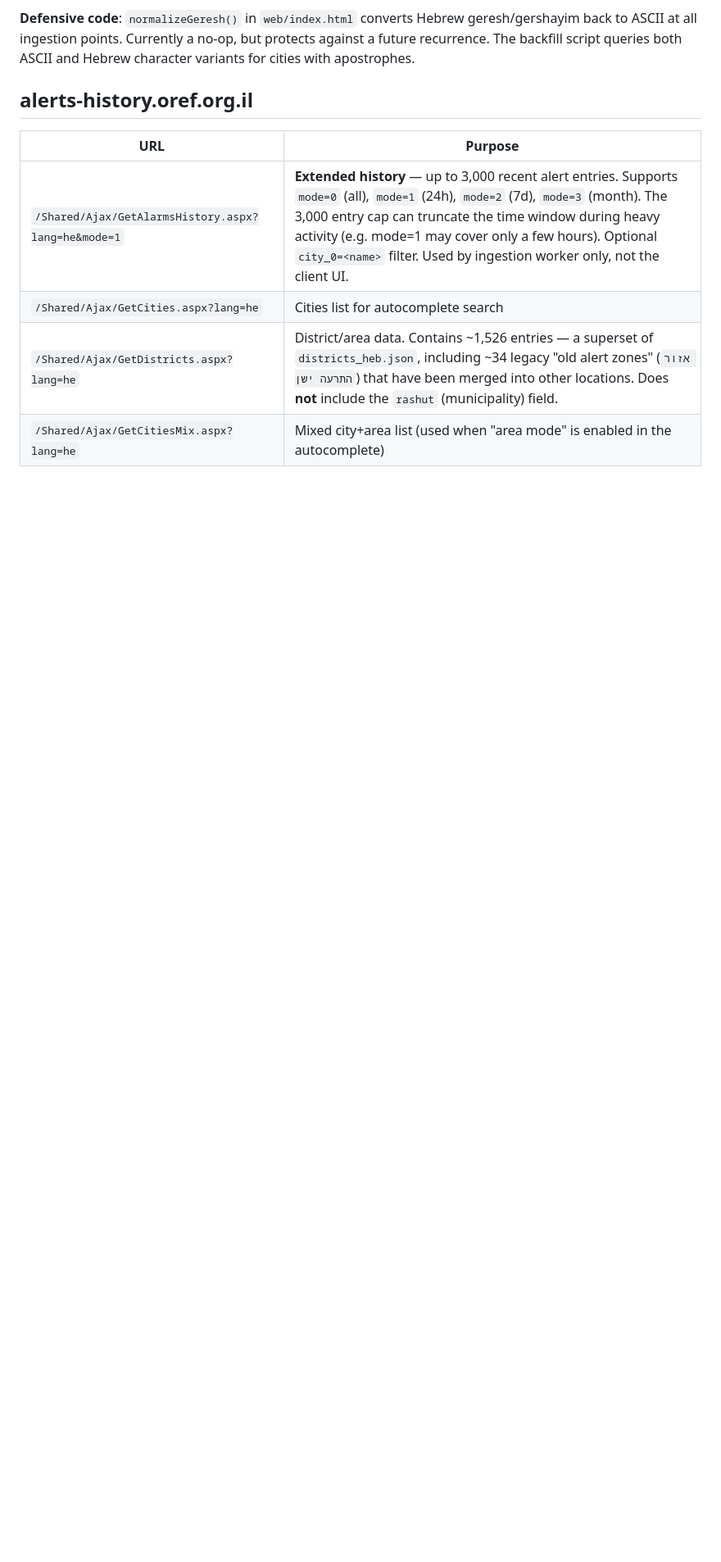
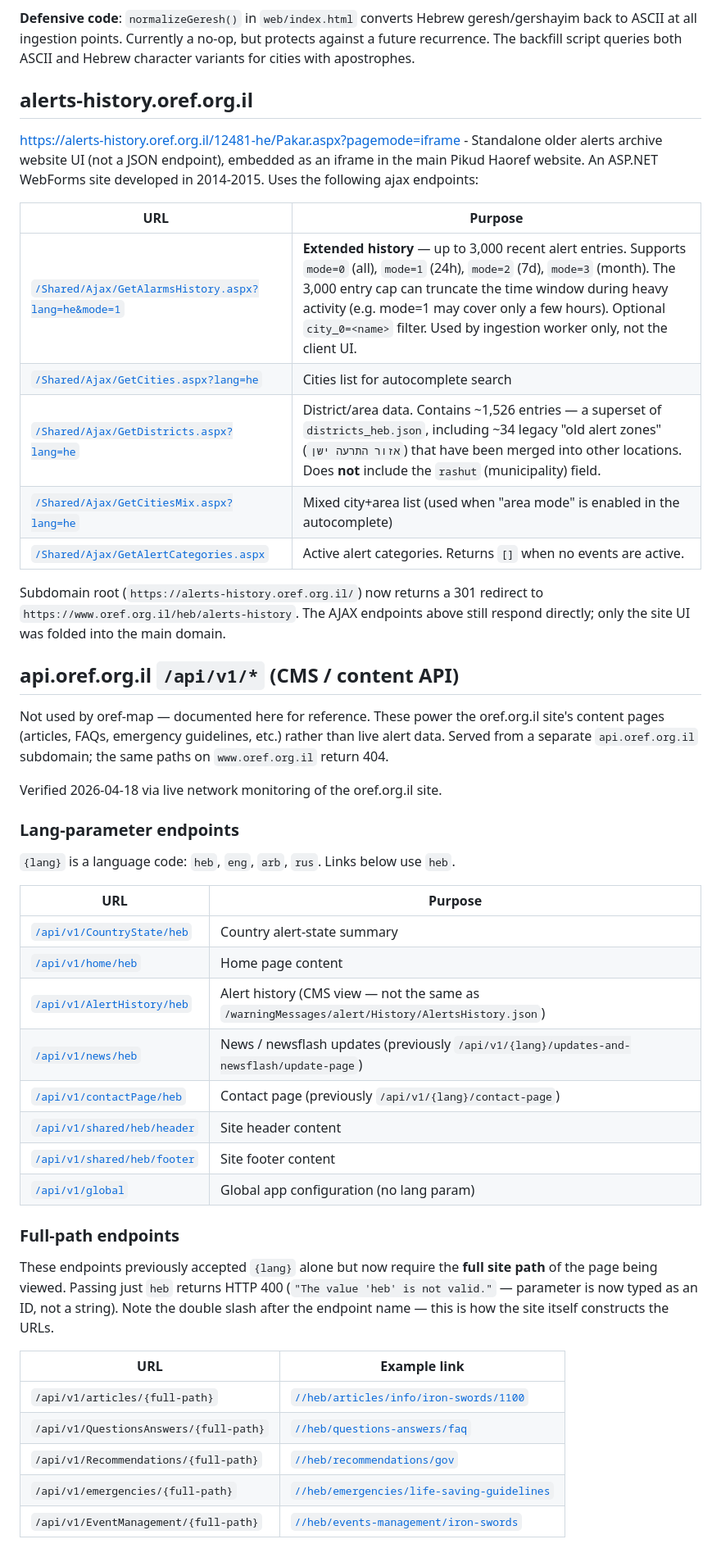
Before and after one commit to o29mxuhta/claude-test, a Markdown page: docs/oref-sources.md, the part around one of its changes. Shown at 82% size. GitHub-like rendering; blank space fills up the shorter version.

Commit message:
Update oref-sources.mdSync with upstream oref-map + renovate README: prediction mode, sources doc, uv.lock, domain fixes

```diff
--- a/docs/oref-sources.md
+++ b/docs/oref-sources.md
@@ -31,9 +32,47 @@ In late March 2026, the oref API briefly switched to Hebrew typographic characte
 
 ## alerts-history.oref.org.il
 
+https://alerts-history.oref.org.il/12481-he/Pakar.aspx?pagemode=iframe - Standalone older alerts archive website UI (not a JSON endpoint), embedded as an iframe in the main Pikud Haoref website. An ASP.NET WebForms site developed in 2014-2015. Uses the following ajax endpoints:
+
 | URL | Purpose |
 |---|---|
-| `/Shared/Ajax/GetAlarmsHistory.aspx?lang=he&mode=1` | **Extended history** — up to 3,000 recent alert entries. Supports `mode=0` (all), `mode=1` (24h), `mode=2` (7d), `mode=3` (month). The 3,000 entry cap can truncate the time window during heavy activity (e.g. mode=1 may cover only a few hours). Optional `city_0=<name>` filter. Used by ingestion worker only, not the client UI. |
-| `/Shared/Ajax/GetCities.aspx?lang=he` | Cities list for autocomplete search |
-| `/Shared/Ajax/GetDistricts.aspx?lang=he` | District/area data. Contains ~1,526 entries — a superset of `districts_heb.json`, including ~34 legacy "old alert zones" (`אזור התרעה ישן`) that have been merged into other locations. Does **not** include the `rashut` (municipality) field. |
-| `/Shared/Ajax/GetCitiesMix.aspx?lang=he` | Mixed city+area list (used when "area mode" is enabled in the autocomplete) |
+| [`/Shared/Ajax/GetAlarmsHistory.aspx?lang=he&mode=1`](https://alerts-history.oref.org.il/Shared/Ajax/GetAlarmsHistory.aspx?lang=he&mode=1) | **Extended history** — up to 3,000 recent alert entries. Supports `mode=0` (all), `mode=1` (24h), `mode=2` (7d), `mode=3` (month). The 3,000 entry cap can truncate the time window during heavy activity (e.g. mode=1 may cover only a few hours). Optional `city_0=<name>` filter. Used by ingestion worker only, not the client UI. |
+| [`/Shared/Ajax/GetCities.aspx?lang=he`](https://alerts-history.oref.org.il/Shared/Ajax/GetCities.aspx?lang=he) | Cities list for autocomplete search |
+| [`/Shared/Ajax/GetDistricts.aspx?lang=he`](https://alerts-history.oref.org.il/Shared/Ajax/GetDistricts.aspx?lang=he) | District/area data. Contains ~1,526 entries — a superset of `districts_heb.json`, including ~34 legacy "old alert zones" (`אזור התרעה ישן`) that have been merged into other locations. Does **not** include the `rashut` (municipality) field. |
+| [`/Shared/Ajax/GetCitiesMix.aspx?lang=he`](https://alerts-history.oref.org.il/Shared/Ajax/GetCitiesMix.aspx?lang=he) | Mixed city+area list (used when "area mode" is enabled in the autocomplete) |
+| [`/Shared/Ajax/GetAlertCategories.aspx`](https://alerts-history.oref.org.il/Shared/Ajax/GetAlertCategories.aspx) | Active alert categories. Returns `[]` when no events are active. |
+
+Subdomain root (`https://alerts-history.oref.org.il/`) now returns a 301 redirect to `https://www.oref.org.il/heb/alerts-history`. The AJAX endpoints above still respond directly; only the site UI was folded into the main domain.
+
+## api.oref.org.il `/api/v1/*` (CMS / content API)
+
+Not used by oref-map — documented here for reference. These power the oref.org.il site's content pages (articles, FAQs, emergency guidelines, etc.) rather than live alert data. Served from a separate `api.oref.org.il` subdomain; the same paths on `www.oref.org.il` return 404.
+
+Verified 2026-04-18 via live network monitoring of the oref.org.il site.
+
+### Lang-parameter endpoints
+
+`{lang}` is a language code: `heb`, `eng`, `arb`, `rus`. Links below use `heb`.
+
+| URL | Purpose |
+|---|---|
+| [`/api/v1/CountryState/heb`](https://api.oref.org.il/api/v1/CountryState/heb) | Country alert-state summary |
+| [`/api/v1/home/heb`](https://api.oref.org.il/api/v1/home/heb) | Home page content |
+| [`/api/v1/AlertHistory/heb`](https://api.oref.org.il/api/v1/AlertHistory/heb) | Alert history (CMS view — not the same as `/warningMessages/alert/History/AlertsHistory.json`) |
+| [`/api/v1/news/heb`](https://api.oref.org.il/api/v1/news/heb) | News / newsflash updates (previously `/api/v1/{lang}/updates-and-newsflash/update-page`) |
+| [`/api/v1/contactPage/heb`](https://api.oref.org.il/api/v1/contactPage/heb) | Contact page (previously `/api/v1/{lang}/contact-page`) |
+| [`/api/v1/shared/heb/header`](https://api.oref.org.il/api/v1/shared/heb/header) | Site header content |
+| [`/api/v1/shared/heb/footer`](https://api.oref.org.il/api/v1/shared/heb/footer) | Site footer content |
+| [`/api/v1/global`](https://api.oref.org.il/api/v1/global) | Global app configuration (no lang param) |
+
+### Full-path endpoints
+
+These endpoints previously accepted `{lang}` alone but now require the **full site path** of the page being viewed. Passing just `heb` returns HTTP 400 (`"The value 'heb' is not valid."` — parameter is now typed as an ID, not a string). Note the double slash after the endpoint name — this is how the site itself constructs the URLs.
+
+| URL | Example link |
+|---|---|
+| `/api/v1/articles/{full-path}` | [`//heb/articles/info/iron-swords/1100`](https://api.oref.org.il/api/v1/articles//heb/articles/info/iron-swords/1100) |
+| `/api/v1/QuestionsAnswers/{full-path}` | [`//heb/questions-answers/faq`](https://api.oref.org.il/api/v1/QuestionsAnswers//heb/questions-answers/faq) |
+| `/api/v1/Recommendations/{full-path}` | [`//heb/recommendations/gov`](https://api.oref.org.il/api/v1/Recommendations//heb/recommendations/gov) |
+| `/api/v1/emergencies/{full-path}` | [`//heb/emergencies/life-saving-guidelines`](https://api.oref.org.il/api/v1/emergencies//heb/emergencies/life-saving-guidelines) |
+| `/api/v1/EventManagement/{full-path}` | [`//heb/events-management/iron-swords`](https://api.oref.org.il/api/v1/EventManagement//heb/events-management/iron-swords) |
```
Also changed, not shown: other parts of docs/oref-sources.md (+11 -10 lines).
